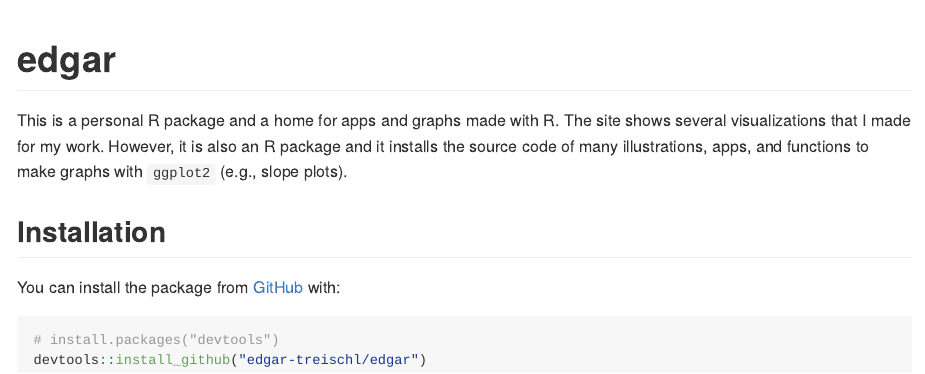
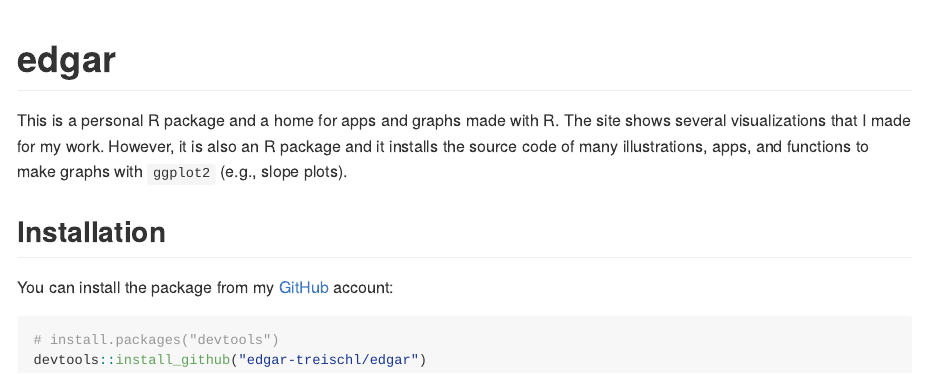
Before and after one commit to edgar-treischl/edgar, an R Markdown document (README.Rmd): the page in a window 1100 px wide, from its top. The pictures show the output file README.md that the author committed with the source, drawn offline in the style of GitHub.

Commit message:
Test Git

````diff
--- a/README.Rmd
+++ b/README.Rmd
@@ -24,7 +24,7 @@ This is a personal R package and a home for apps and graphs made with R. The sit
 
 ## Installation
 
-You can install the package from [GitHub](https://github.com/) with:
+You can install the package from my [GitHub](https://github.com/) account:
 
 ``` r
 # install.packages("devtools")
````
Also changed, not shown: README.md.
